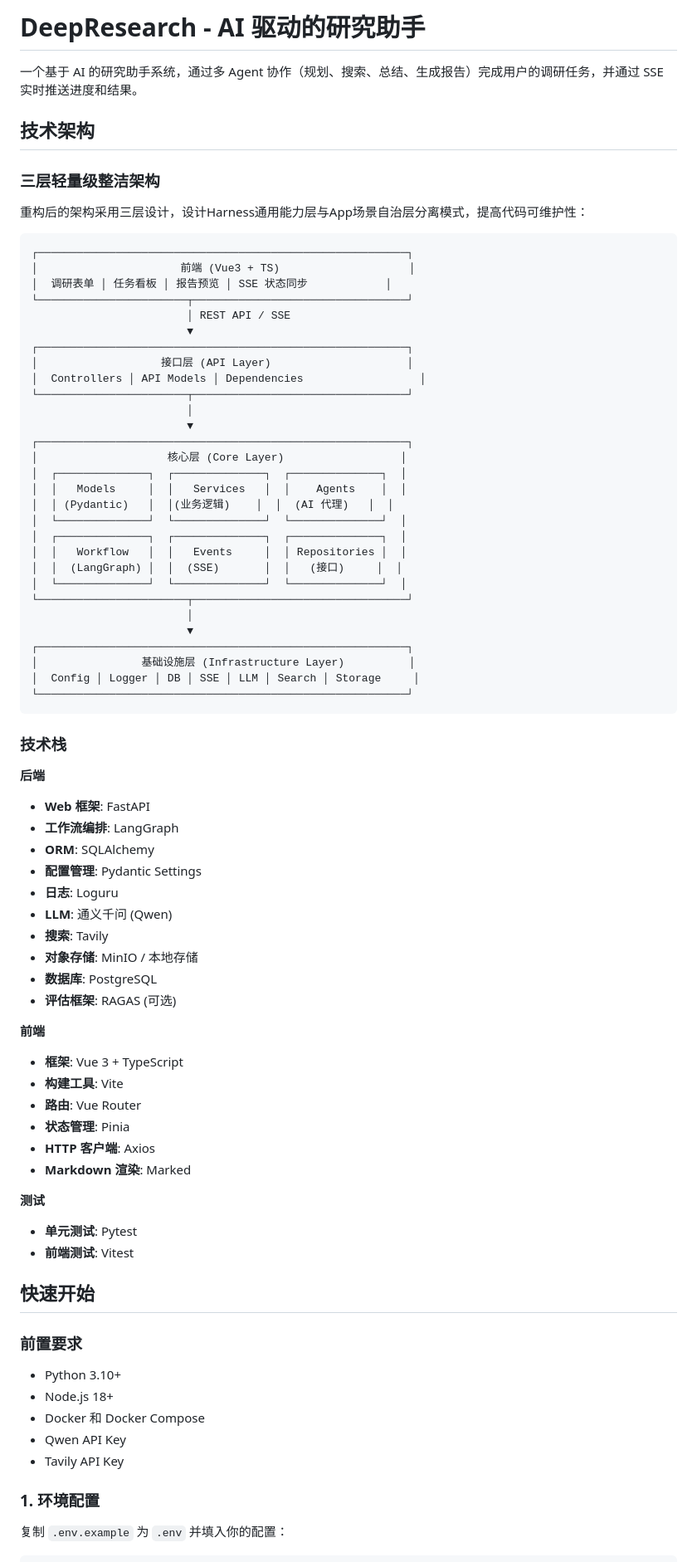
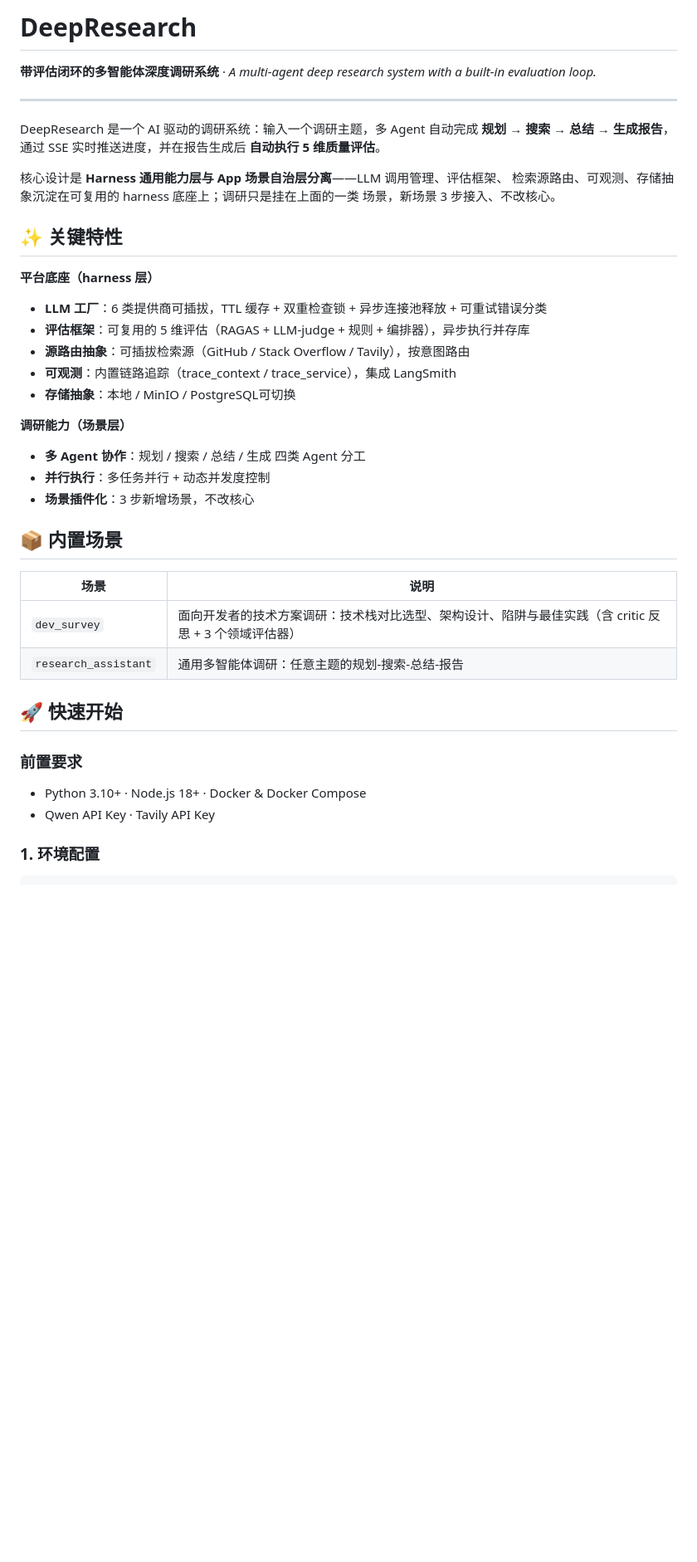
Before and after one commit to zoezzzi/deepresearch, a Markdown page: README.md, the part around one of its changes. Shown at 83% size. Drawn GitHub-style; blank space fills up the shorter version.

````diff
--- a/README.md
+++ b/README.md
@@ -1,88 +1,45 @@
-# DeepResearch - AI 驱动的研究助手
+#                                  DeepResearch
 
-一个基于 AI 的研究助手系统，通过多 Agent 协作（规划、搜索、总结、生成报告）完成用户的调研任务，并通过 SSE 实时推送进度和结果。
+**带评估闭环的多智能体深度调研系统** · *A multi-agent deep research system with a built-in evaluation loop.*
 
-## 技术架构
+---
 
-### 三层轻量级整洁架构
+DeepResearch 是一个 AI 驱动的调研系统：输入一个调研主题，多 Agent 自动完成
+**规划 → 搜索 → 总结 → 生成报告**，通过 SSE 实时推送进度，并在报告生成后
+**自动执行 5 维质量评估**。
 
-重构后的架构采用三层设计，设计Harness通用能力层与App场景自治层分离模式，提高代码可维护性：
+核心设计是 **Harness 通用能力层与 App 场景自治层分离**——LLM 调用管理、评估框架、
+检索源路由、可观测、存储抽象沉淀在可复用的 harness 底座上；调研只是挂在上面的一类
+场景，新场景 3 步接入、不改核心。
 
-```
-┌─────────────────────────────────────────────────────────┐
-│                      前端 (Vue3 + TS)                    │
-│  调研表单 │ 任务看板 │ 报告预览 │ SSE 状态同步            │
-└───────────────────────┬─────────────────────────────────┘
-                        │ REST API / SSE
-                        ▼
-┌─────────────────────────────────────────────────────────┐
-│                   接口层 (API Layer)                     │
-│  Controllers │ API Models │ Dependencies                  │
-└───────────────────────┬─────────────────────────────────┘
-                        │
-                        ▼
-┌─────────────────────────────────────────────────────────┐
-│                    核心层 (Core Layer)                  │
-│  ┌──────────────┐  ┌──────────────┐  ┌──────────────┐  │
-│  │   Models     │  │   Services   │  │    Agents    │  │
-│  │ (Pydantic)   │  │(业务逻辑)    │  │  (AI 代理)   │  │
-│  └──────────────┘  └──────────────┘  └──────────────┘  │
-│  ┌──────────────┐  ┌──────────────┐  ┌──────────────┐  │
-│  │   Workflow   │  │   Events     │  │ Repositories │  │
-│  │  (LangGraph) │  │  (SSE)       │  │   (接口)     │  │
-│  └──────────────┘  └──────────────┘  └──────────────┘  │
-└───────────────────────┬─────────────────────────────────┘
-                        │
-                        ▼
-┌─────────────────────────────────────────────────────────┐
-│                基础设施层 (Infrastructure Layer)          │
-│  Config │ Logger │ DB │ SSE │ LLM │ Search │ Storage     │
-└─────────────────────────────────────────────────────────┘
-```
+## ✨ 关键特性
 
-###
+**平台底座（harness 层）**
 
-### 技术栈
+- **LLM 工厂**：6 类提供商可插拔，TTL 缓存 + 双重检查锁 + 异步连接池释放 + 可重试错误分类
+- **评估框架**：可复用的 5 维评估（RAGAS + LLM-judge + 规则 + 编排器），异步执行并存库
+- **源路由抽象**：可插拔检索源（GitHub / Stack Overflow / Tavily），按意图路由
+- **可观测**：内置链路追踪（trace_context / trace_service），集成 LangSmith
+- **存储抽象**：本地 / MinIO / PostgreSQL可切换
 
-**后端**
+**调研能力（场景层）**
 
-- **Web 框架**: FastAPI
-- **工作流编排**: LangGraph
-- **ORM**: SQLAlchemy
-- **配置管理**: Pydantic Settings
-- **日志**: Loguru
-- **LLM**: 通义千问 (Qwen)
-- **搜索**: Tavily
-- **对象存储**: MinIO / 本地存储
-- **数据库**: PostgreSQL
-- **评估框架**: RAGAS (可选)
+- **多 Agent 协作**：规划 / 搜索 / 总结 / 生成 四类 Agent 分工
+- **并行执行**：多任务并行 + 动态并发度控制
+- **场景插件化**：3 步新增场景，不改核心
 
-**前端**
+## 📦 内置场景
 
-- **框架**: Vue 3 + TypeScript
-- **构建工具**: Vite
-- **路由**: Vue Router
-- **状态管理**: Pinia
-- **HTTP 客户端**: Axios
-- **Markdown 渲染**: Marked
+| 场景 | 说明 |
+|---|---|
+| `dev_survey` | 面向开发者的技术方案调研：技术栈对比选型、架构设计、陷阱与最佳实践（含 critic 反思 + 3 个领域评估器） |
+| `research_assistant` | 通用多智能体调研：任意主题的规划-搜索-总结-报告 |
 
-**测试**
-
-- **单元测试**: Pytest
-- **前端测试**: Vitest
-
-## 快速开始
+## 🚀 快速开始
 
 ### 前置要求
-
-- Python 3.10+
-- Node.js 18+
-- Docker 和 Docker Compose
-- Qwen API Key
-- Tavily API Key
+- Python 3.10+ · Node.js 18+ · Docker & Docker Compose
+- Qwen API Key · Tavily API Key
 
 ### 1. 环境配置
-
-复制 `.env.example` 为 `.env` 并填入你的配置：
-
 ```bash
````
Also changed, not shown: other parts of README.md (+34 -152 lines), assets/benchmark/benchmark_quality.png (added), 1 other file.
